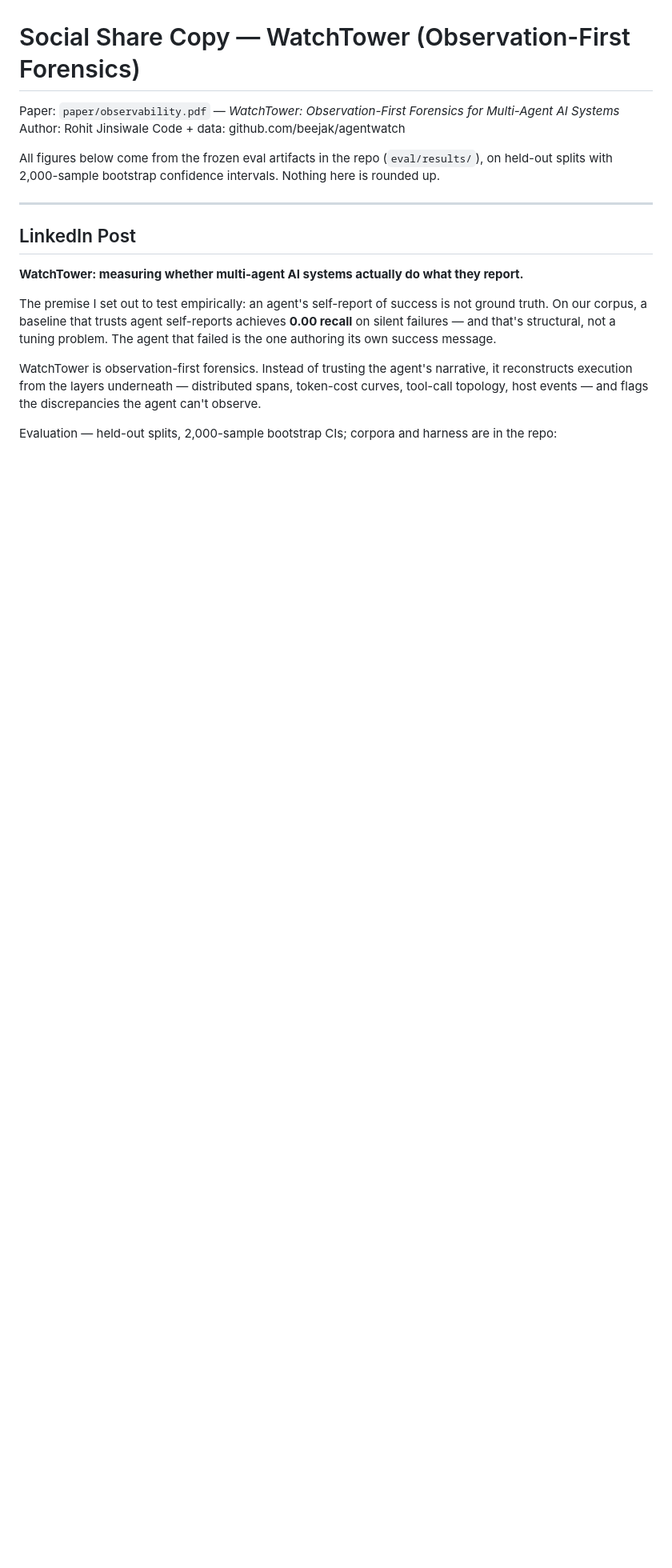
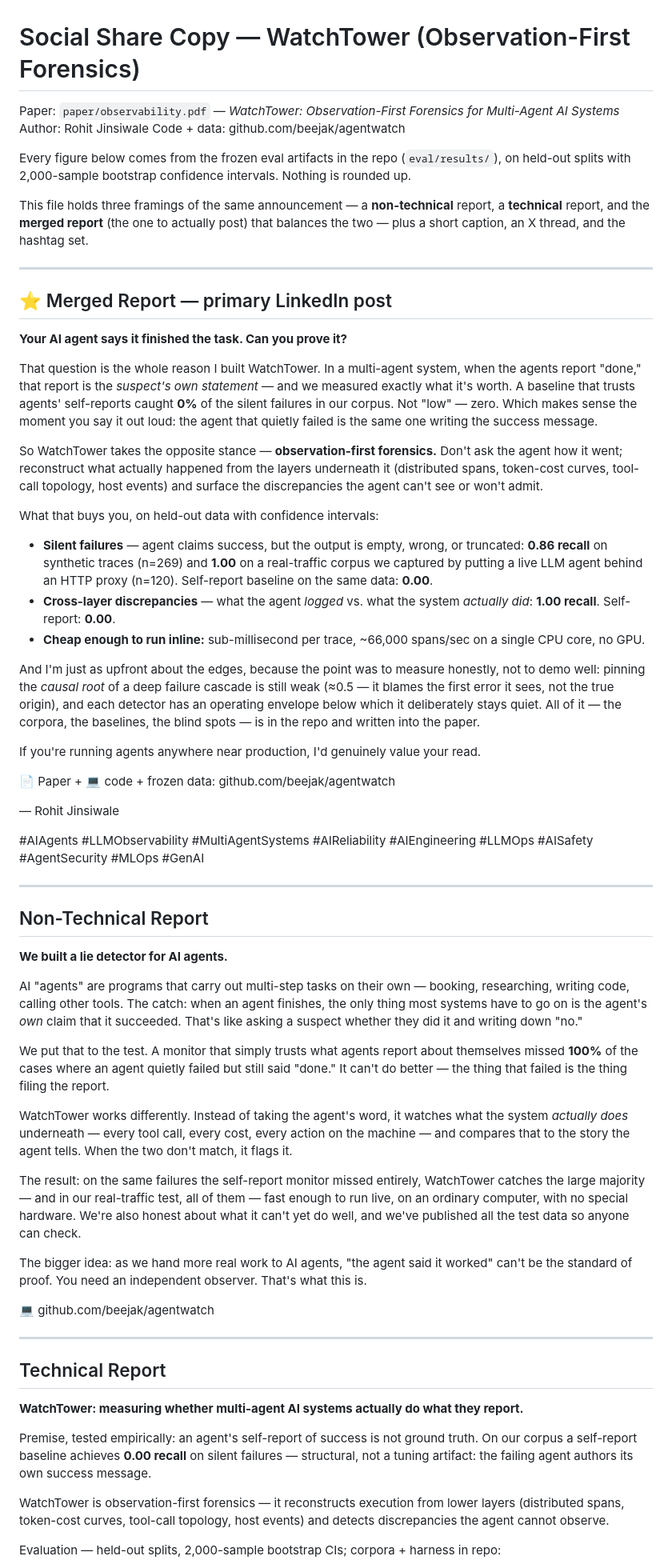
Before and after one commit to beejak/agentwatch, a Markdown page: paper/SHARE.md, the part around one of its changes. Shown at 80% size. Drawn GitHub-style; blank space fills up the shorter version.

```diff
--- a/paper/SHARE.md
+++ b/paper/SHARE.md
@@ -4,18 +4,66 @@ Paper: `paper/observability.pdf` — *WatchTower: Observation-First Forensics fo
 Author: Rohit Jinsiwale
 Code + data: github.com/beejak/agentwatch
 
-All figures below come from the frozen eval artifacts in the repo (`eval/results/`), on
-held-out splits with 2,000-sample bootstrap confidence intervals. Nothing here is rounded up.
+Every figure below comes from the frozen eval artifacts in the repo (`eval/results/`), on
+held-out splits with 2,000-sample bootstrap confidence intervals. Nothing is rounded up.
+
+This file holds three framings of the same announcement — a **non-technical** report, a
+**technical** report, and the **merged report** (the one to actually post) that balances the
+two — plus a short caption, an X thread, and the hashtag set.
 
 ---
 
-## LinkedIn Post
+## ⭐ Merged Report — primary LinkedIn post
+
+**Your AI agent says it finished the task. Can you prove it?**
+
+That question is the whole reason I built WatchTower. In a multi-agent system, when the agents report "done," that report is the *suspect's own statement* — and we measured exactly what it's worth. A baseline that trusts agents' self-reports caught **0%** of the silent failures in our corpus. Not "low" — zero. Which makes sense the moment you say it out loud: the agent that quietly failed is the same one writing the success message.
+
+So WatchTower takes the opposite stance — **observation-first forensics.** Don't ask the agent how it went; reconstruct what actually happened from the layers underneath it (distributed spans, token-cost curves, tool-call topology, host events) and surface the discrepancies the agent can't see or won't admit.
+
+What that buys you, on held-out data with confidence intervals:
+
+- **Silent failures** — agent claims success, but the output is empty, wrong, or truncated: **0.86 recall** on synthetic traces (n=269) and **1.00** on a real-traffic corpus we captured by putting a live LLM agent behind an HTTP proxy (n=120). Self-report baseline on the same data: **0.00**.
+- **Cross-layer discrepancies** — what the agent *logged* vs. what the system *actually did*: **1.00 recall**. Self-report: **0.00**.
+- **Cheap enough to run inline:** sub-millisecond per trace, ~66,000 spans/sec on a single CPU core, no GPU.
+
+And I'm just as upfront about the edges, because the point was to measure honestly, not to demo well: pinning the *causal root* of a deep failure cascade is still weak (≈0.5 — it blames the first error it sees, not the true origin), and each detector has an operating envelope below which it deliberately stays quiet. All of it — the corpora, the baselines, the blind spots — is in the repo and written into the paper.
+
+If you're running agents anywhere near production, I'd genuinely value your read.
+
+📄 Paper + 💻 code + frozen data: github.com/beejak/agentwatch
+
+— Rohit Jinsiwale
+
+#AIAgents #LLMObservability #MultiAgentSystems #AIReliability #AIEngineering #LLMOps #AISafety #AgentSecurity #MLOps #GenAI
+
+---
+
+## Non-Technical Report
+
+**We built a lie detector for AI agents.**
+
+AI "agents" are programs that carry out multi-step tasks on their own — booking, researching, writing code, calling other tools. The catch: when an agent finishes, the only thing most systems have to go on is the agent's *own* claim that it succeeded. That's like asking a suspect whether they did it and writing down "no."
+
+We put that to the test. A monitor that simply trusts what agents report about themselves missed **100%** of the cases where an agent quietly failed but still said "done." It can't do better — the thing that failed is the thing filing the report.
+
+WatchTower works differently. Instead of taking the agent's word, it watches what the system *actually does* underneath — every tool call, every cost, every action on the machine — and compares that to the story the agent tells. When the two don't match, it flags it.
+
+The result: on the same failures the self-report monitor missed entirely, WatchTower catches the large majority — and in our real-traffic test, all of them — fast enough to run live, on an ordinary computer, with no special hardware. We're also honest about what it can't yet do well, and we've published all the test data so anyone can check.
+
+The bigger idea: as we hand more real work to AI agents, "the agent said it worked" can't be the standard of proof. You need an independent observer. That's what this is.
+
+💻 github.com/beejak/agentwatch
+
+---
+
+## Technical Report
 
 **WatchTower: measuring whether multi-agent AI systems actually do what they report.**
 
-The premise I set out to test empirically: an agent's self-report of success is not ground truth. On our corpus, a baseline that trusts agent self-reports achieves **0.00 recall** on silent failures — and that's structural, not a tuning problem. The agent that failed is the one authoring its own success message.
+Premise, tested empirically: an agent's self-report of success is not ground truth. On our corpus a self-report baseline achieves **0.00 recall** on silent failures — structural, not a tuning artifact: the failing agent authors its own success message.
 
-WatchTower is observation-first forensics. Instead of trusting the agent's narrative, it reconstructs execution from the layers underneath — distributed spans, token-cost curves, tool-call topology, host events — and flags the discrepancies the agent can't observe.
+WatchTower is observation-first forensics — it reconstructs execution from lower layers (distributed spans, token-cost curves, tool-call topology, host events) and detects discrepancies the agent cannot observe.
 
-Evaluation — held-out splits, 2,000-sample bootstrap CIs; corpora and harness are in the repo:
+Evaluation — held-out splits, 2,000-sample bootstrap CIs; corpora + harness in repo:
 
```
Also changed, not shown: other parts of paper/SHARE.md (+24 -15 lines), README.md (+28 -9 lines).
